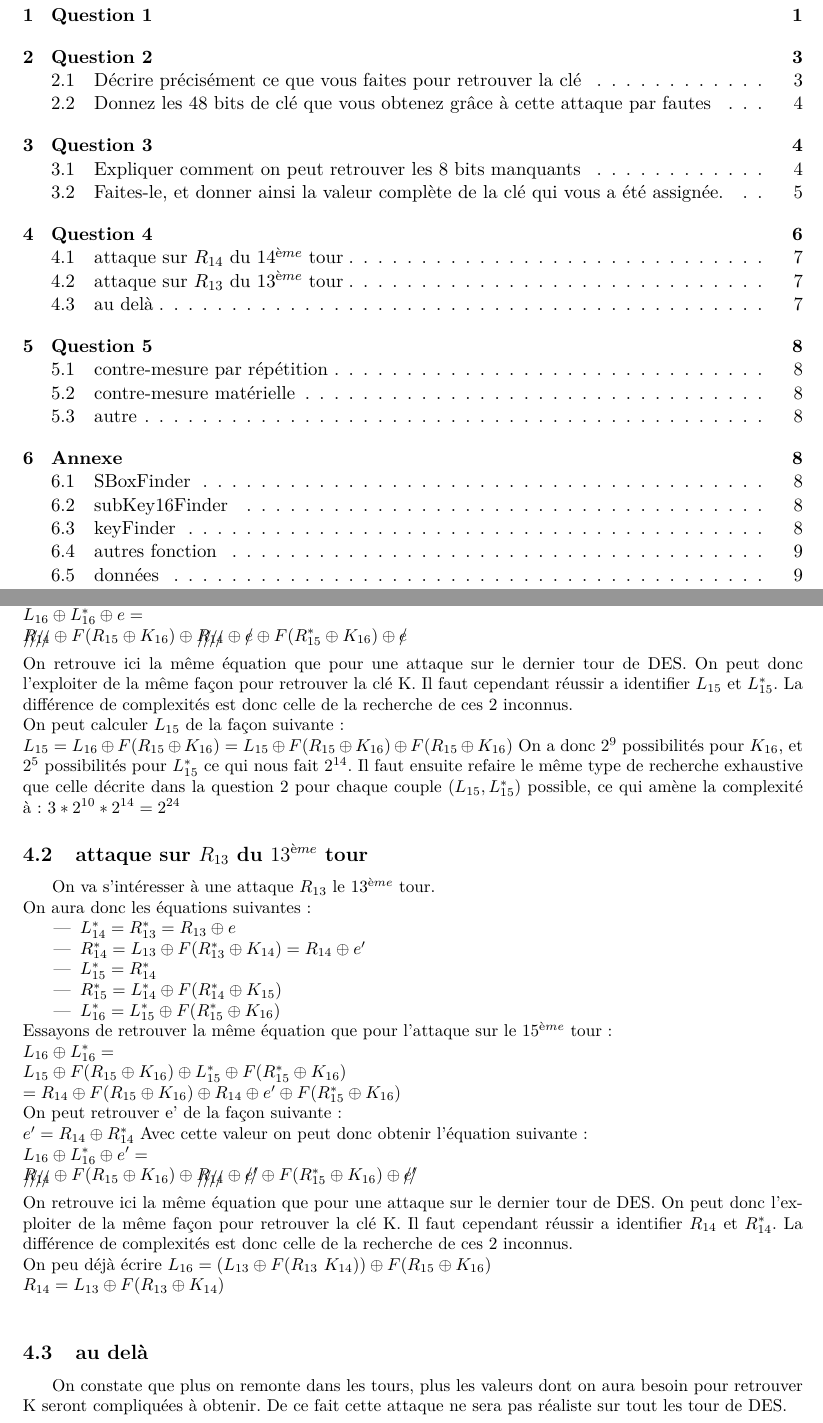
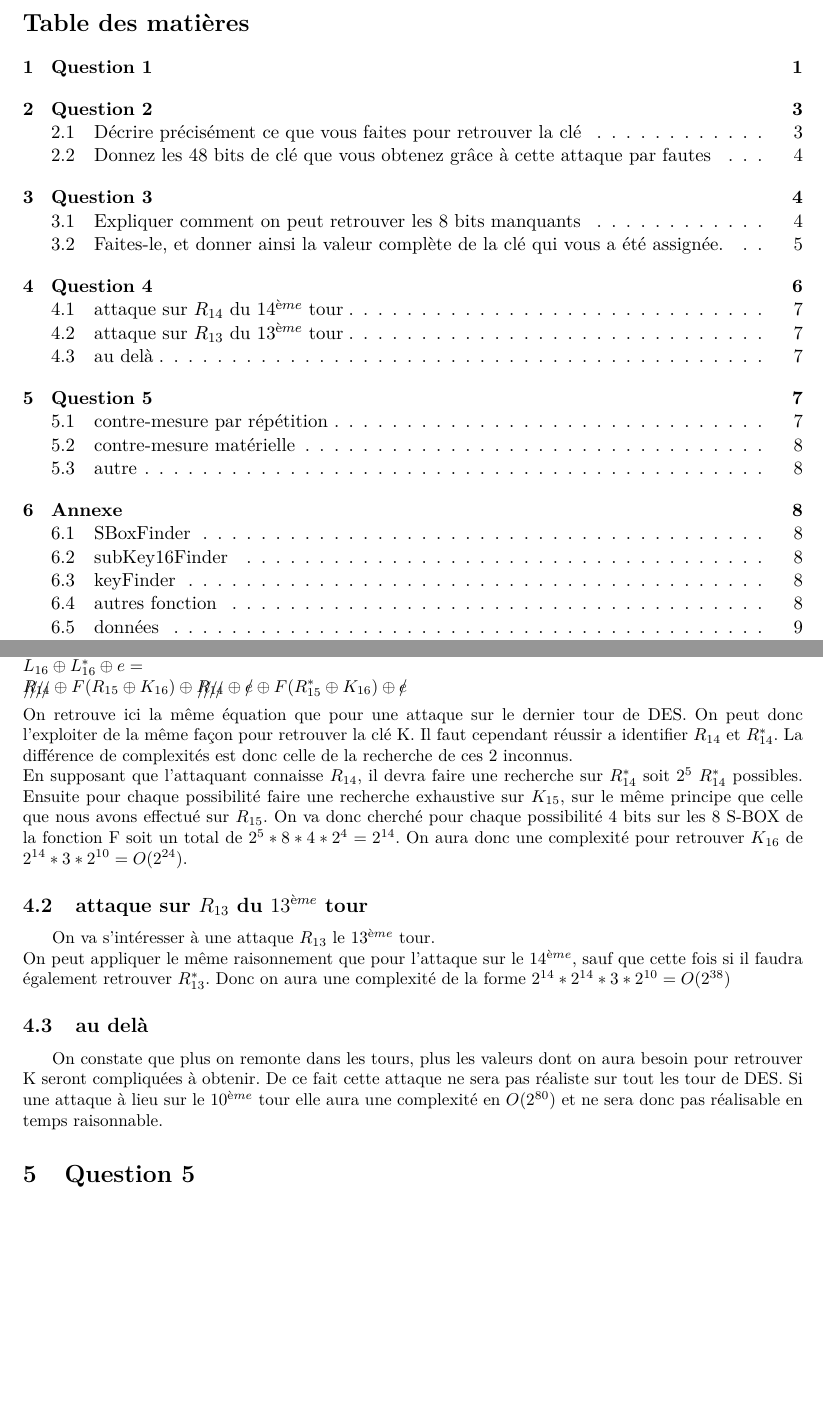
Before and after one commit to BenGuillot/Master, a LaTeX document (M1/S8/CalculSecu/rapport/CalculSecurise.tex): two parts of pages 2 and 9 of 11, joined at a grey line, cut at the place of the change, the shorter picture padded with empty space. Compiled offline with pdfLaTeX.

Commit message:
question 4

```diff
--- a/M1/S8/CalculSecu/rapport/CalculSecurise.tex
+++ b/M1/S8/CalculSecu/rapport/CalculSecurise.tex
@@ -209,36 +209,14 @@
 	Avec cette valeur on peut donc obtenir l'équation suivante :\\
 	$L_{16} \oplus L_{16}^{*} \oplus e = $\\
 	$\xout{R_{14}}\oplus  F( R_{15}\oplus K_{16})\oplus  \xout{R_{14}} \oplus \xout{e} \oplus F( R_{15}^{*}\oplus K_{16})\oplus \xout{e}$\\
-	On retrouve ici la même équation que pour une attaque sur le dernier tour de DES. On peut donc l'exploiter de la même façon pour retrouver la clé K. Il faut cependant réussir a identifier $L_{15}$ et $L_{15}^{*}$. La différence de complexités est donc celle de la recherche de ces 2 inconnus.\\
-	On peut calculer $L_{15}$ de la façon suivante :\\
-	$L_{15} = L_{16} \oplus F( R_{15}\oplus K_{16}) = L_{15} \oplus  F( R_{15}\oplus K_{16})  \oplus  F( R_{15}\oplus K_{16})$
-	On a donc $2^{9}$ possibilités pour $K_{16}$, et $2^{5}$ possibilités pour $L_{15}^{*}$ ce qui nous fait $2^{14}$. Il faut ensuite refaire le même type de recherche exhaustive que celle décrite dans la question 2 pour chaque couple $(L_{15}, L_{15}^{*})$ possible, ce qui amène la complexité à : $3*2^{10}*2^{14} = 2^{24}$
+	On retrouve ici la même équation que pour une attaque sur le dernier tour de DES. On peut donc l'exploiter de la même façon pour retrouver la clé K. Il faut cependant réussir a identifier $R_{14}$ et $R_{14}^{*}$. La différence de complexités est donc celle de la recherche de ces 2 inconnus.\\
+	En supposant que l'attaquant connaisse $R_{14}$, il devra faire une recherche sur $R_{14}^{*}$ soit $2^{5}$  $R_{14}^{*}$ possibles. Ensuite pour chaque possibilité faire une recherche exhaustive sur $K_{15}$, sur le même principe que celle que nous avons effectué sur $R_{15}$. On va donc cherché pour chaque possibilité 4 bits sur les 8 S-BOX de la fonction F soit un total de $2^{5}*8*4*2^{4} = 2^{14}$. On aura donc une complexité pour retrouver $K_{16}$ de $2^{14} * 3 * 2^{10} = O(2^{24})$.
 	\subsection{attaque sur $R_{13}$ du $13^{ème}$ tour}
 		On va s'intéresser à une attaque $R_{13}$ le $13^{ème}$ tour.\\
-	On aura donc les équations suivantes :
-	\begin{itemize}
-		\item $L_{14}^{*} = R_{13}^{*} = R_{13} \oplus e$
-		\item $R_{14}^{*} = L_{13}\oplus F( R_{13}^{*}\oplus K_{14}) = R_{14} \oplus e'$
-		\item $L_{15}^{*} =R_{14}^{*}$
-		\item $R_{15}^{*} = L_{14}^{*}\oplus F( R_{14}^{*}\oplus K_{15})$
-		\item $L_{16}^{*} = L_{15}^{*}\oplus F( R_{15}^{*}\oplus K_{16})$
-	\end{itemize}
-	Essayons de retrouver la même équation que pour l'attaque sur le $15^{ème}$ tour :\\
-	$L_{16} \oplus L_{16}^{*} = $\\
-	$L_{15}\oplus  F( R_{15}\oplus K_{16})\oplus L_{15}^{*} \oplus F( R_{15}^{*}\oplus K_{16})$\\
-	$= R_{14}\oplus  F( R_{15}\oplus K_{16})\oplus  R_{14} \oplus e' \oplus F( R_{15}^{*}\oplus K_{16})$\\
-	On peut retrouver e' de la façon suivante :\\
-	$e' = R_{14}\oplus R_{14}^{*} $
-	Avec cette valeur on peut donc obtenir l'équation suivante :\\
-	$L_{16} \oplus L_{16}^{*} \oplus e' = $\\
-	$\xout{R_{14}}\oplus  F( R_{15}\oplus K_{16})\oplus  \xout{R_{14}} \oplus \xout{e'} \oplus F( R_{15}^{*}\oplus K_{16})\oplus \xout{e'}$\\
-	On retrouve ici la même équation que pour une attaque sur le dernier tour de DES. On peut donc l'exploiter de la même façon pour retrouver la clé K. Il faut cependant réussir a identifier $R_{14}$ et $R_{14}^{*}$. La différence de complexités est donc celle de la recherche de ces 2 inconnus.\\
-	On peu déjà écrire $L_{16} = (L_{13}\oplus F(R_{13} \ K_{14}))\oplus F(R_{15}\oplus K_{16})$\\
-	$R_{14} = L_{13} \oplus F(R_{13}\oplus K_{14})\\
-	$
+	On peut appliquer le même raisonnement que pour l'attaque sur le $14^{ème}$, sauf que cette fois si il faudra également retrouver $R_{13}^{*}$. Donc on aura une complexité de la forme $2^{14}*2^{14} * 3 * 2^{10} = O(2^{38})$
 
 	\subsection{au delà}
-	On constate que plus on remonte dans les tours, plus les valeurs dont on aura besoin pour retrouver K seront compliquées à obtenir. De ce fait cette attaque ne sera pas réaliste sur tout les tour de DES.
+	On constate que plus on remonte dans les tours, plus les valeurs dont on aura besoin pour retrouver K seront compliquées à obtenir. De ce fait cette attaque ne sera pas réaliste sur tout les tour de DES. Si une attaque à lieu sur le $10^{ème}$ tour elle aura une complexité en $O(2^{80})$ et ne sera donc pas réalisable en temps raisonnable.
 	\section{Question 5}
 		Pour pouvoir contrer une attaque par faute, on peux imaginer certaines contre-mesures.
 		\subsection{contre-mesure par répétition}
```
Also changed, not shown: M1/S8/CalculSecu/rapport/CalculSecurise.pdf.
